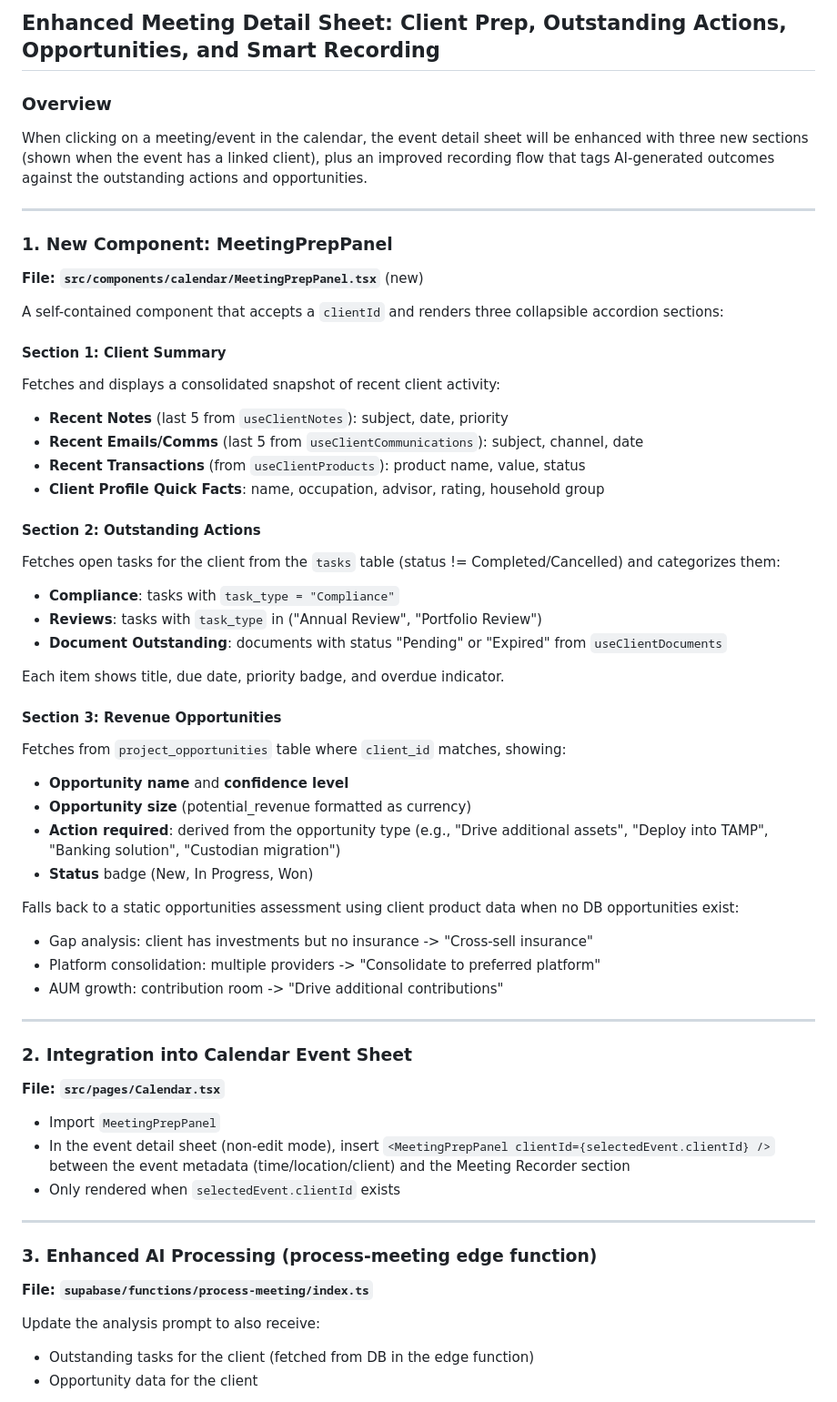
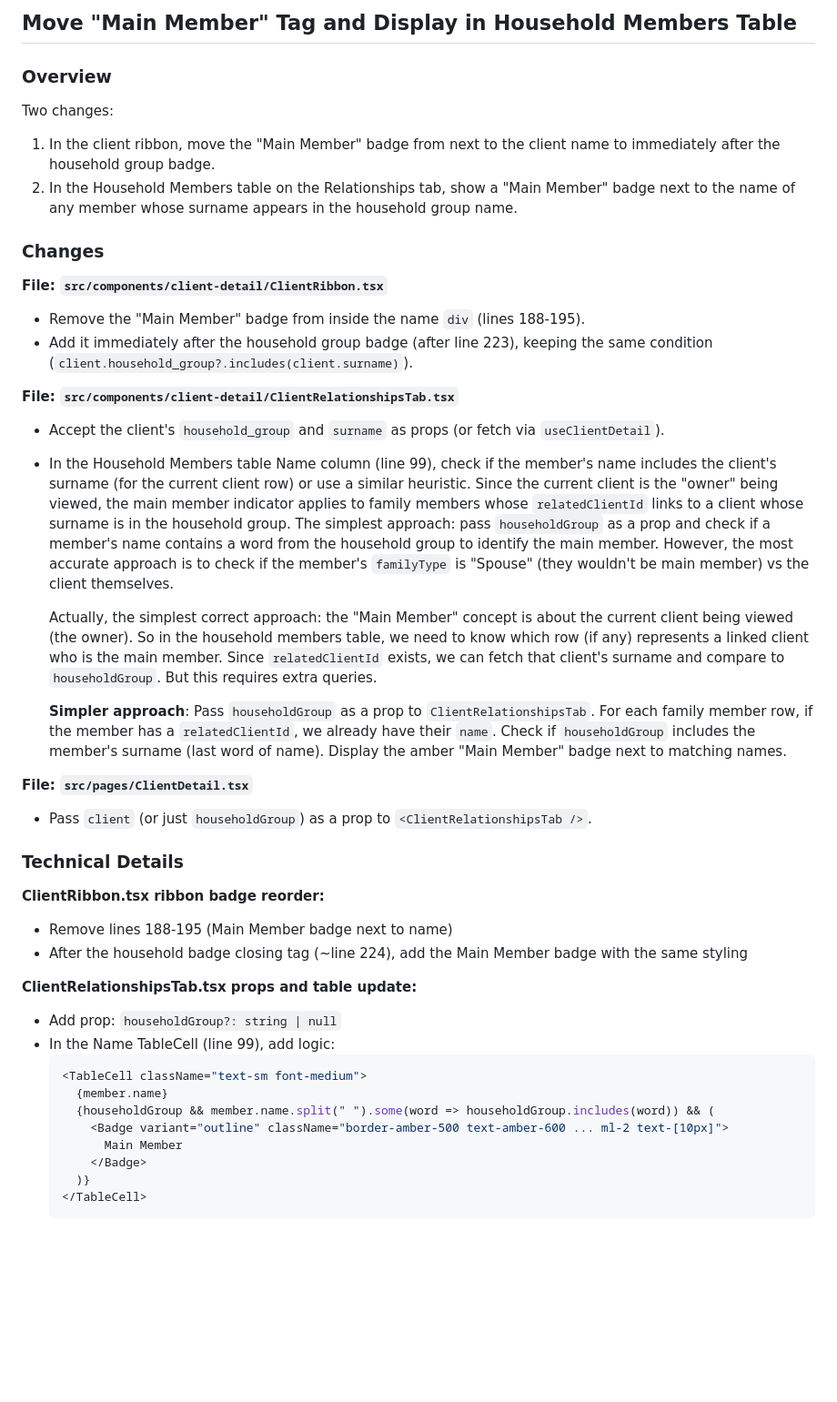
Before and after one commit to AgileWorksZA/vantage-advisor-hub-d27a9099, a Markdown page: .lovable/plan.md, the part around one of its changes. Shown at 91% size. Rendered like a GitHub page; blank space fills up the shorter version.

Commit message:
Updated plan file
Edited UI in Lovable

````diff
--- a/.lovable/plan.md
+++ b/.lovable/plan.md
@@ -1,63 +1,50 @@
 
 
-## Enhanced Meeting Detail Sheet: Client Prep, Outstanding Actions, Opportunities, and Smart Recording
+## Move "Main Member" Tag and Display in Household Members Table
 
 ### Overview
 
-When clicking on a meeting/event in the calendar, the event detail sheet will be enhanced with three new sections (shown when the event has a linked client), plus an improved recording flow that tags AI-generated outcomes against the outstanding actions and opportunities.
+Two changes:
+1. In the client ribbon, move the "Main Member" badge from next to the client name to immediately after the household group badge.
+2. In the Household Members table on the Relationships tab, show a "Main Member" badge next to the name of any member whose surname appears in the household group name.
 
----
+### Changes
 
-### 1. New Component: MeetingPrepPanel
+**File: `src/components/client-detail/ClientRibbon.tsx`**
 
-**File: `src/components/calendar/MeetingPrepPanel.tsx`** (new)
+- Remove the "Main Member" badge from inside the name `div` (lines 188-195).
+- Add it immediately after the household group badge (after line 223), keeping the same condition (`client.household_group?.includes(client.surname)`).
 
-A self-contained component that accepts a `clientId` and renders three collapsible accordion sections:
+**File: `src/components/client-detail/ClientRelationshipsTab.tsx`**
 
-#### Section 1: Client Summary
-Fetches and displays a consolidated snapshot of recent client activity:
-- **Recent Notes** (last 5 from `useClientNotes`): subject, date, priority
-- **Recent Emails/Comms** (last 5 from `useClientCommunications`): subject, channel, date
-- **Recent Transactions** (from `useClientProducts`): product name, value, status
-- **Client Profile Quick Facts**: name, occupation, advisor, rating, household group
+- Accept the client's `household_group` and `surname` as props (or fetch via `useClientDetail`).
+- In the Household Members table Name column (line 99), check if the member's name includes the client's surname (for the current client row) or use a similar heuristic. Since the current client is the "owner" being viewed, the main member indicator applies to family members whose `relatedClientId` links to a client whose surname is in the household group. The simplest approach: pass `householdGroup` as a prop and check if a member's name contains a word from the household group to identify the main member. However, the most accurate approach is to check if the member's `familyType` is "Spouse" (they wouldn't be main member) vs the client themselves.
 
-#### Section 2: Outstanding Actions
-Fetches open tasks for the client from the `tasks` table (status != Completed/Cancelled) and categorizes them:
-- **Compliance**: tasks with `task_type = "Compliance"`
-- **Reviews**: tasks with `task_type` in ("Annual Review", "Portfolio Review")
-- **Document Outstanding**: documents with status "Pending" or "Expired" from `useClientDocuments`
+  Actually, the simplest correct approach: the "Main Member" concept is about the current client being viewed (the owner). So in the household members table, we need to know which row (if any) represents a linked client who is the main member. Since `relatedClientId` exists, we can fetch that client's surname and compare to `householdGroup`. But this requires extra queries.
 
-Each item shows title, due date, priority badge, and overdue indicator.
+  **Simpler approach**: Pass `householdGroup` as a prop to `ClientRelationshipsTab`. For each family member row, if the member has a `relatedClientId`, we already have their `name`. Check if `householdGroup` includes the member's surname (last word of name). Display the amber "Main Member" badge next to matching names.
 
-#### Section 3: Revenue Opportunities
-Fetches from `project_opportunities` table where `client_id` matches, showing:
-- **Opportunity name** and **confidence level**
-- **Opportunity size** (potential_revenue formatted as currency)
-- **Action required**: derived from the opportunity type (e.g., "Drive additional assets", "Deploy into TAMP", "Banking solution", "Custodian migration")
-- **Status** badge (New, In Progress, Won)
+**File: `src/pages/ClientDetail.tsx`**
 
-Falls back to a static opportunities assessment using client product data when no DB opportunities exist:
-- Gap analysis: client has investments but no insurance -> "Cross-sell insurance"
-- Platform consolidation: multiple providers -> "Consolidate to preferred platform"
-- AUM growth: contribution room -> "Drive additional contributions"
+- Pass `client` (or just `householdGroup`) as a prop to `<ClientRelationshipsTab />`.
 
----
+### Technical Details
 
-### 2. Integration into Calendar Event Sheet
+**ClientRibbon.tsx ribbon badge reorder:**
+- Remove lines 188-195 (Main Member badge next to name)
+- After the household badge closing tag (~line 224), add the Main Member badge with the same styling
 
-**File: `src/pages/Calendar.tsx`**
+**ClientRelationshipsTab.tsx props and table update:**
+- Add prop: `householdGroup?: string | null`
+- In the Name TableCell (line 99), add logic:
+  ```tsx
+  <TableCell className="text-sm font-medium">
+    {member.name}
+    {householdGroup && member.name.split(" ").some(word => householdGroup.includes(word)) && (
+      <Badge variant="outline" className="border-amber-500 text-amber-600 ... ml-2 text-[10px]">
+        Main Member
+      </Badge>
+    )}
+  </TableCell>
+  ```
 
-- Import `MeetingPrepPanel`
-- In the event detail sheet (non-edit mode), insert `<MeetingPrepPanel clientId={selectedEvent.clientId} />` between the event metadata (time/location/client) and the Meeting Recorder section
-- Only rendered when `selectedEvent.clientId` exists
-
----
-
-### 3. Enhanced AI Processing (process-meeting edge function)
-
-**File: `supabase/functions/process-meeting/index.ts`**
-
-Update the analysis prompt to also receive:
-- Outstanding tasks for the client (fetched from DB in the edge function)
-- Opportunity data for the client
-
````
Also changed, not shown: other parts of .lovable/plan.md (+2 -62 lines).
